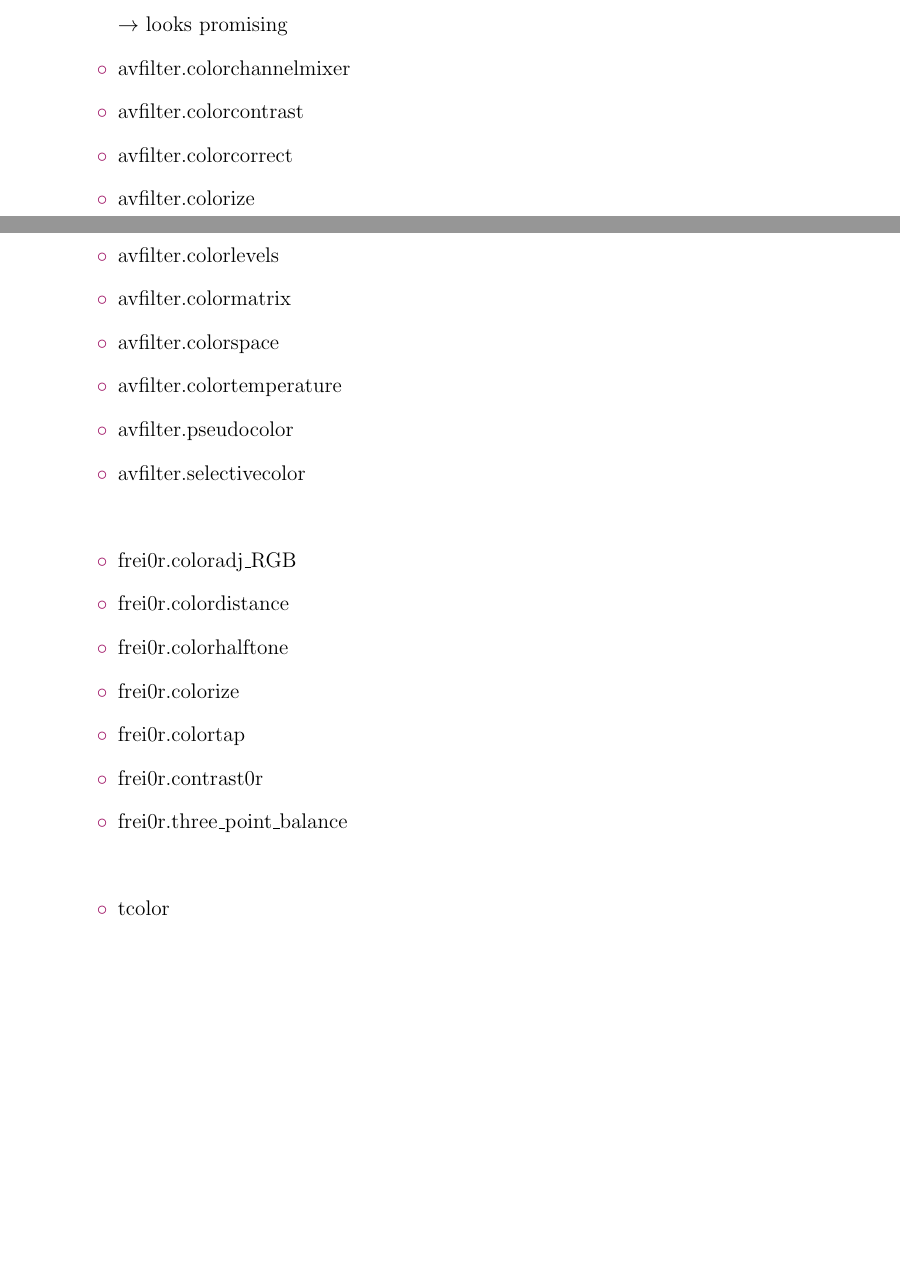
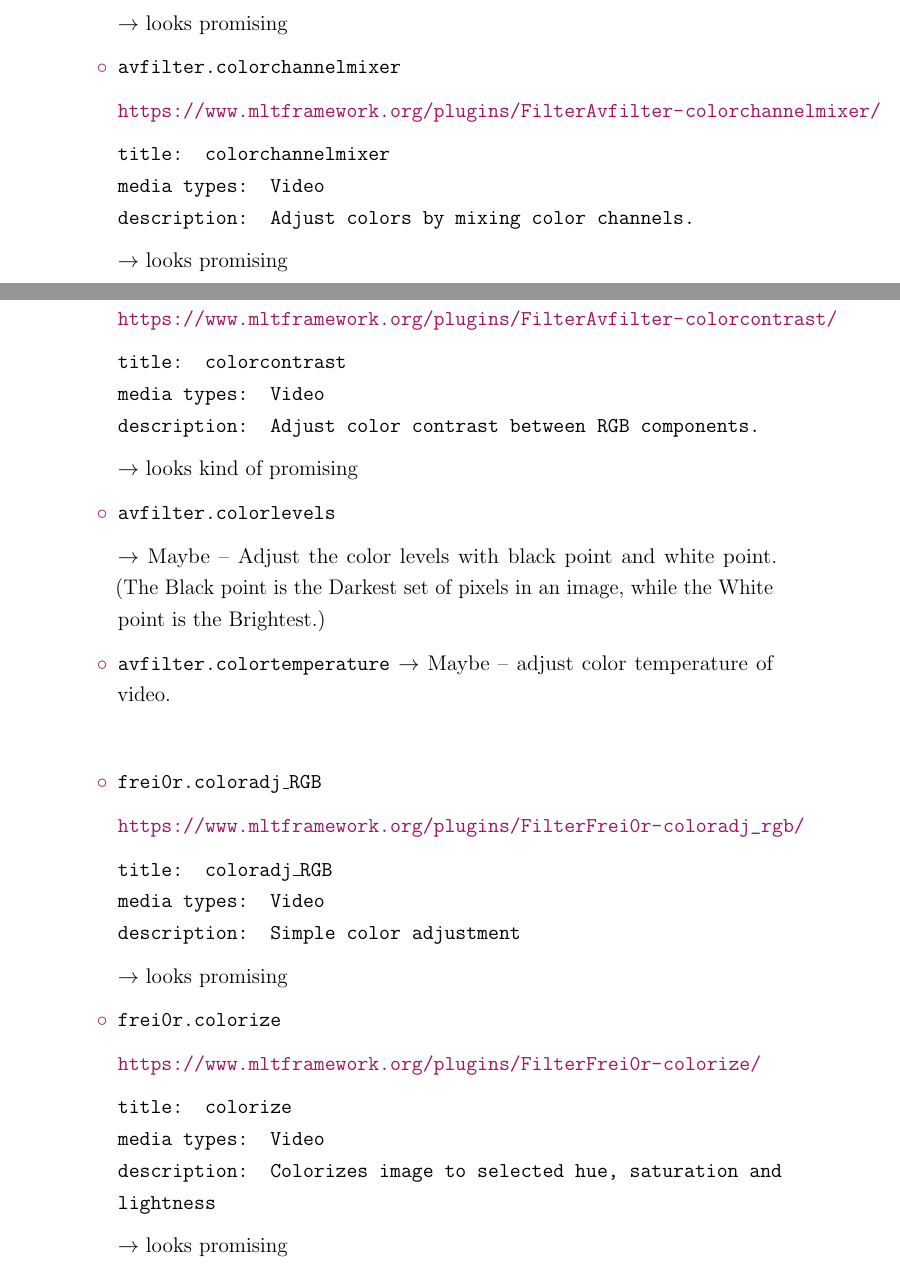
Before and after one commit to Pina-Cola/MasterThesis, a LaTeX thesis (MasterThesis.tex): two parts of pages 24 and 25 of 25, joined at a grey line, cut so that both start at the same text, the shorter picture padded with empty space. Compiled offline with pdfLaTeX.

Commit message:
research on melt frameworks

```diff
--- a/MasterThesis.tex
+++ b/MasterThesis.tex
@@ -1089,27 +1088,88 @@
 
 		$\rightarrow$ looks promising
 
-		\item avfilter.colorchannelmixer
-		\item avfilter.colorcontrast
-		\item avfilter.colorcorrect
-		\item avfilter.colorize
-		\item avfilter.colorkey
-		\item avfilter.colorlevels
-		\item avfilter.colormatrix
-		\item avfilter.colorspace
-		\item avfilter.colortemperature
-		\item avfilter.pseudocolor
-		\item avfilter.selectivecolor
+		\item \texttt{avfilter.colorchannelmixer}
+
+		\url{https://www.mltframework.org/plugins/FilterAvfilter-colorchannelmixer/}
+
+		\texttt{title: colorchannelmixer \newline
+			media types: Video \newline
+			description: Adjust colors by mixing color channels.}
+
+		$\rightarrow$ looks promising
+
+
+		\item \texttt{avfilter.colorcontrast}
+
+		\url{https://www.mltframework.org/plugins/FilterAvfilter-colorcontrast/}
+
+		\texttt{title: colorcontrast \newline
+			media types: Video \newline
+			description: Adjust color contrast between RGB components.}
+
+		$\rightarrow$ looks kind of promising
+
+
+		%\item avfilter.colorcorrect
+		%$\rightarrow$ No -- for black and white balancing
+
+		%\item avfilter.colorhold
+		%$\rightarrow$ No -- turns a certain color range into gray
+
+		%\item avfilter.colorize
+		%$\rightarrow$ No -- overlay a solid color on the video stream
+
+		%\item avfilter.colorkey
+		%$\rightarrow$ No -- turns a certain color into transparency
+
+		\item \texttt{avfilter.colorlevels}
+
+		$\rightarrow$ Maybe -- Adjust the color levels with black point and white point.
+		(The Black point is the Darkest set of pixels in an image, while the White point is the Brightest.)
+
+
+		%\item avfilter.colormatrix
+		%$\rightarrow$ No
+
+		%\item avfilter.colorspace
+		%$\rightarrow$ No
+
+		\item \texttt{avfilter.colortemperature}
+		$\rightarrow$ Maybe -- adjust color temperature of video.
+
+
+		%\item avfilter.pseudocolor
+		%\item avfilter.selectivecolor
 		\item[]
-		\item frei0r.coloradj\_RGB
-		\item frei0r.colordistance
-		\item frei0r.colorhalftone
-		\item frei0r.colorize
-		\item frei0r.colortap
-		\item frei0r.contrast0r
-		\item frei0r.three\_point\_balance
-		\item[]
-		\item tcolor
+		\item \texttt{frei0r.coloradj\_RGB}
+
+		\url{https://www.mltframework.org/plugins/FilterFrei0r-coloradj_rgb/}
+
+		\texttt{title: coloradj\_RGB \newline
+			media types: Video \newline
+			description: Simple color adjustment}
+
+		$\rightarrow$ looks promising
+
+
+		% \item frei0r.colordistance
+		% \item frei0r.colorhalftone
+		\item \texttt{frei0r.colorize}
+
+		\url{https://www.mltframework.org/plugins/FilterFrei0r-colorize/}
+
+		\texttt{title: colorize \newline
+			media types: Video \newline
+			description: Colorizes image to selected hue, saturation and lightness}
+
+		$\rightarrow$ looks promising
+
+
+		% \item frei0r.colortap
+		% \item frei0r.contrast0r
+		% \item frei0r.three\_point\_balance
+		%\item[]
+		%\item tcolor
 	\end{itemize}
 
 
```
Also changed, not shown: MasterThesis.tex (9 more changed lines).
